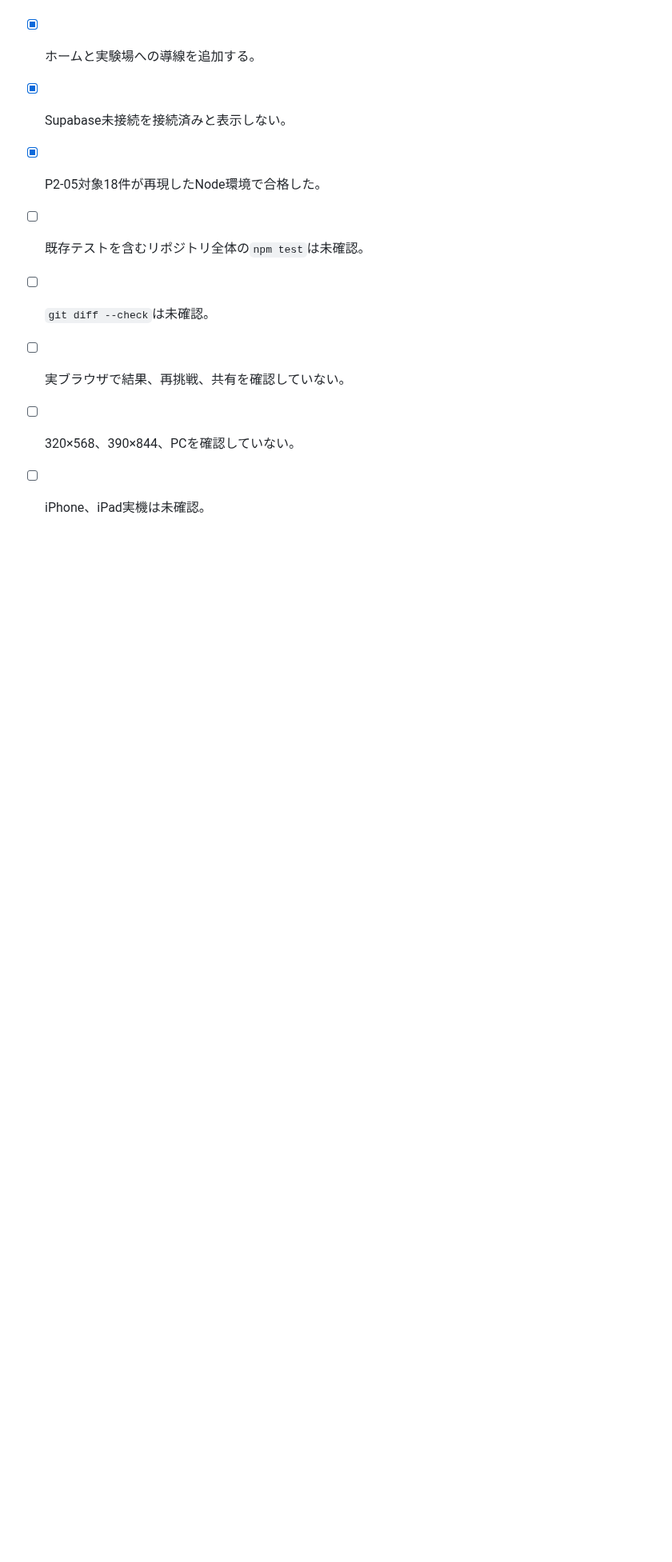
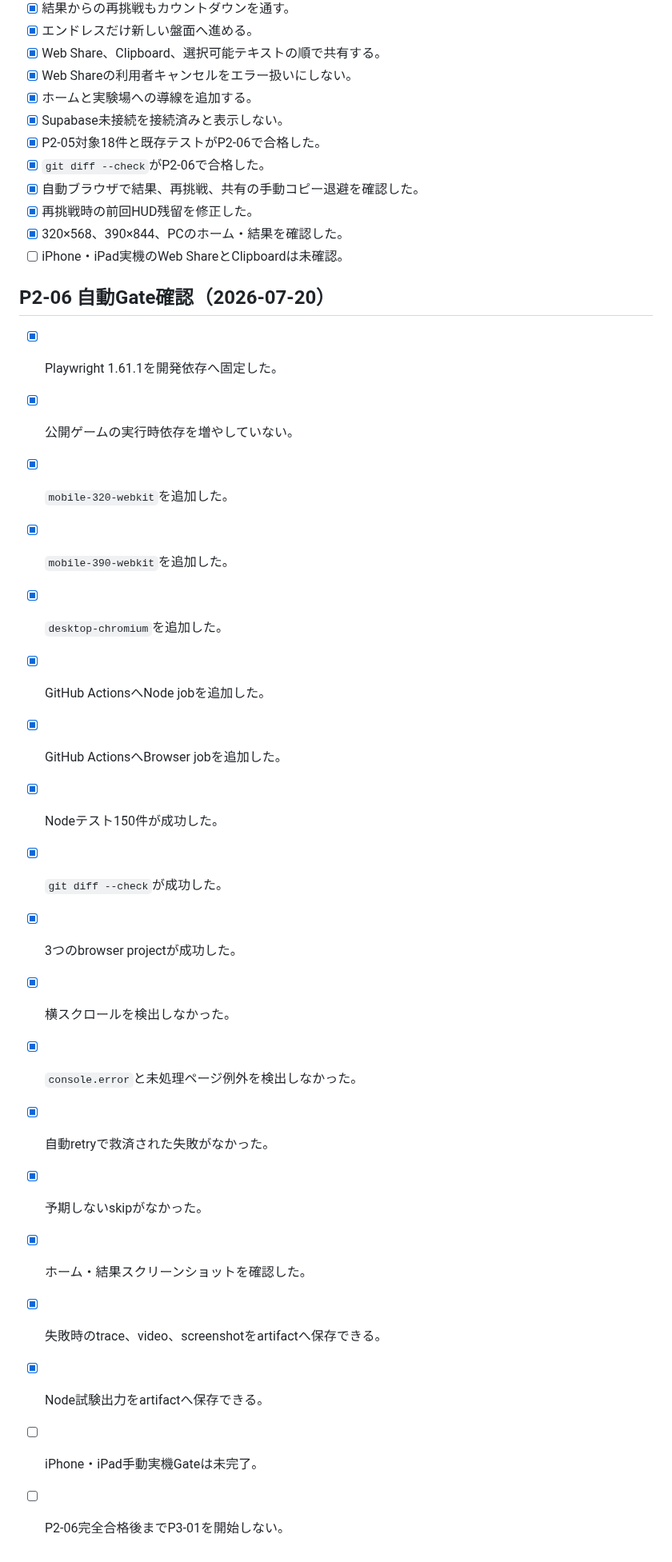
Before and after one commit to chameleonjp-lab/hakodase, a Markdown page: docs/REVIEW_CHECKLIST_v2.md, the part around one of its changes. Shown at 80% size. Rendered like a GitHub page; blank space fills up the shorter version.

Commit message:
docs: record phase 2 gate checklist results

```diff
--- a/docs/REVIEW_CHECKLIST_v2.md
+++ b/docs/REVIEW_CHECKLIST_v2.md
@@ -163,9 +170,30 @@
 - [x] Web Shareの利用者キャンセルをエラー扱いにしない。
 - [x] ホームと実験場への導線を追加する。
 - [x] Supabase未接続を接続済みと表示しない。
-- [x] P2-05対象18件が再現したNode環境で合格した。
-- [ ] 既存テストを含むリポジトリ全体の`npm test`は未確認。
-- [ ] `git diff --check`は未確認。
-- [ ] 実ブラウザで結果、再挑戦、共有を確認していない。
-- [ ] 320×568、390×844、PCを確認していない。
-- [ ] iPhone、iPad実機は未確認。
+- [x] P2-05対象18件と既存テストがP2-06で合格した。
+- [x] `git diff --check`がP2-06で合格した。
+- [x] 自動ブラウザで結果、再挑戦、共有の手動コピー退避を確認した。
+- [x] 再挑戦時の前回HUD残留を修正した。
+- [x] 320×568、390×844、PCのホーム・結果を確認した。
+- [ ] iPhone・iPad実機のWeb ShareとClipboardは未確認。
+
+## P2-06 自動Gate確認（2026-07-20）
+- [x] Playwright 1.61.1を開発依存へ固定した。
+- [x] 公開ゲームの実行時依存を増やしていない。
+- [x] `mobile-320-webkit`を追加した。
+- [x] `mobile-390-webkit`を追加した。
+- [x] `desktop-chromium`を追加した。
+- [x] GitHub ActionsへNode jobを追加した。
+- [x] GitHub ActionsへBrowser jobを追加した。
+- [x] Nodeテスト150件が成功した。
+- [x] `git diff --check`が成功した。
+- [x] 3つのbrowser projectが成功した。
+- [x] 横スクロールを検出しなかった。
+- [x] `console.error`と未処理ページ例外を検出しなかった。
+- [x] 自動retryで救済された失敗がなかった。
+- [x] 予期しないskipがなかった。
+- [x] ホーム・結果スクリーンショットを確認した。
+- [x] 失敗時のtrace、video、screenshotをartifactへ保存できる。
+- [x] Node試験出力をartifactへ保存できる。
+- [ ] iPhone・iPad手動実機Gateは未完了。
+- [ ] P2-06完全合格後までP3-01を開始しない。
```
Also changed, not shown: other parts of docs/REVIEW_CHECKLIST_v2.md (+43 -36 lines).
